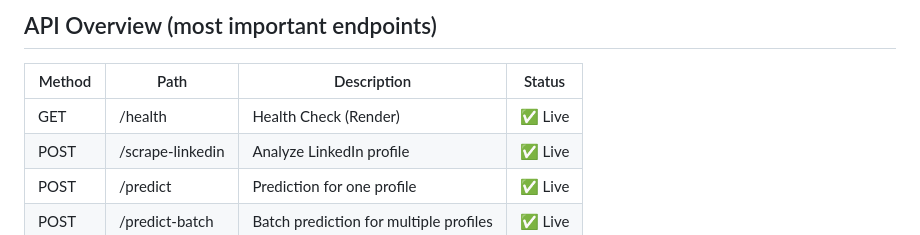
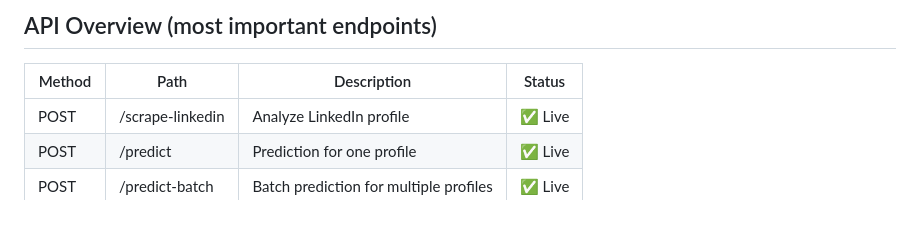
Before and after one commit to FlorianRunkel/masterthesis, a Markdown page: README.md, the part around the change. Rendered like a GitHub page.

```diff
--- a/README.md
+++ b/README.md
@@ -165,7 +165,6 @@ This application analyzes LinkedIn profiles and predicts with the help of AI mod
 
 | Method | Path                | Description                        | Status |
 |---------|---------------------|-------------------------------------|---------|
-| GET     | /health             | Health Check (Render)               | ✅ Live |
 | POST    | /scrape-linkedin    | Analyze LinkedIn profile            | ✅ Live |
 | POST    | /predict            | Prediction for one profile          | ✅ Live |
 | POST    | /predict-batch      | Batch prediction for multiple profiles | ✅ Live |
```
